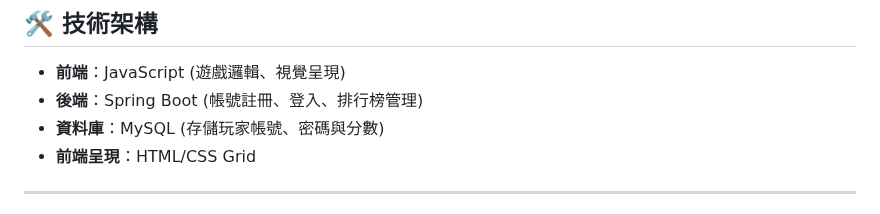
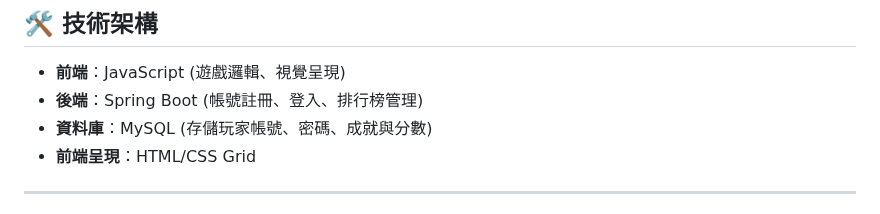
Before and after one commit to Liao-Miles/railway-mazegame, a Markdown page: README.md, the part around the change. Drawn GitHub-style.

```diff
--- a/README.md
+++ b/README.md
@@ -11,7 +11,7 @@
 ## 🛠 技術架構
 - **前端**：JavaScript (遊戲邏輯、視覺呈現)
 - **後端**：Spring Boot (帳號註冊、登入、排行榜管理)
-- **資料庫**：MySQL (存儲玩家帳號、密碼與分數)
+- **資料庫**：MySQL (存儲玩家帳號、密碼、成就與分數)
 - **前端呈現**：HTML/CSS Grid
 
 ---
```
